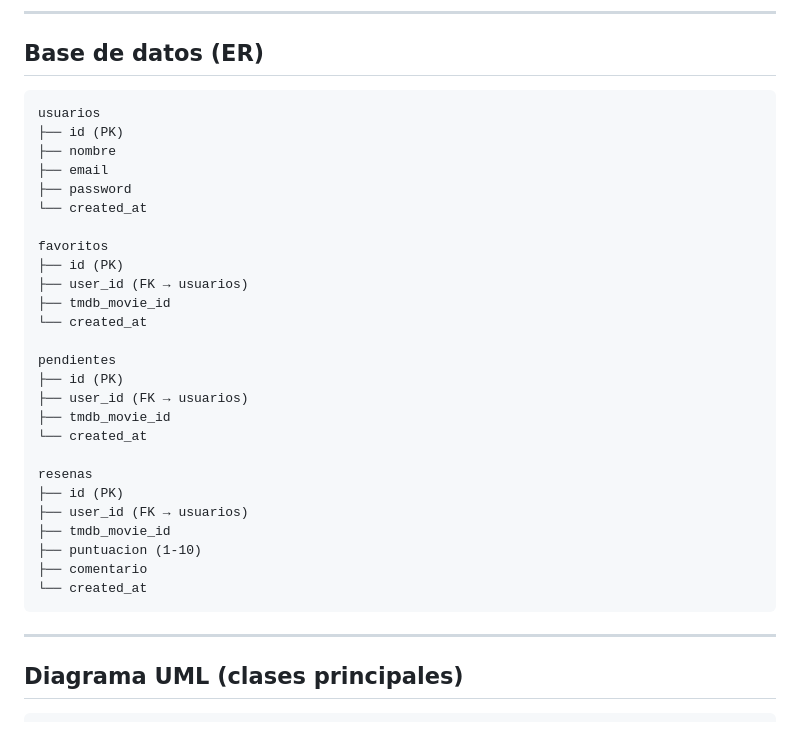
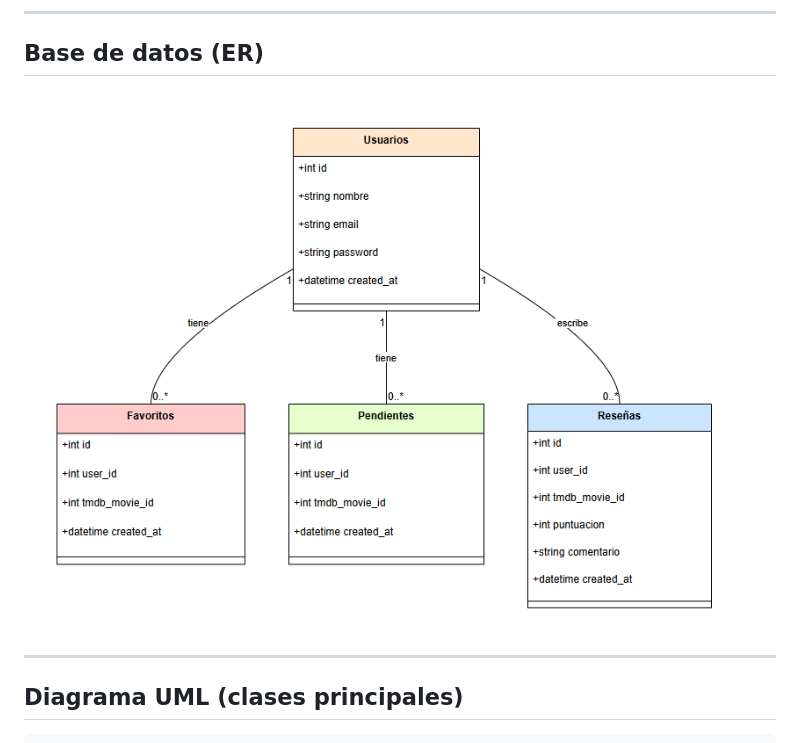
Before and after one commit to Dariushzz/spisok-films, a Markdown page: README.md, the part around the change. GitHub-like rendering; pictures changed too: diagramaER.png (added).

Commit message:
markdown

````diff
--- a/README.md
+++ b/README.md
@@ -43,34 +43,7 @@ config/            → conexión a BD y configuración de API keys
 
 ## Base de datos (ER)
 
-```
-usuarios
-├── id (PK)
-├── nombre
-├── email
-├── password
-└── created_at
-
-favoritos
-├── id (PK)
-├── user_id (FK → usuarios)
-├── tmdb_movie_id
-└── created_at
-
-pendientes
-├── id (PK)
-├── user_id (FK → usuarios)
-├── tmdb_movie_id
-└── created_at
-
-resenas
-├── id (PK)
-├── user_id (FK → usuarios)
-├── tmdb_movie_id
-├── puntuacion (1-10)
-├── comentario
-└── created_at
-```
+![Texto alternativo](diagramaER.png)
 
 ---
 
````
